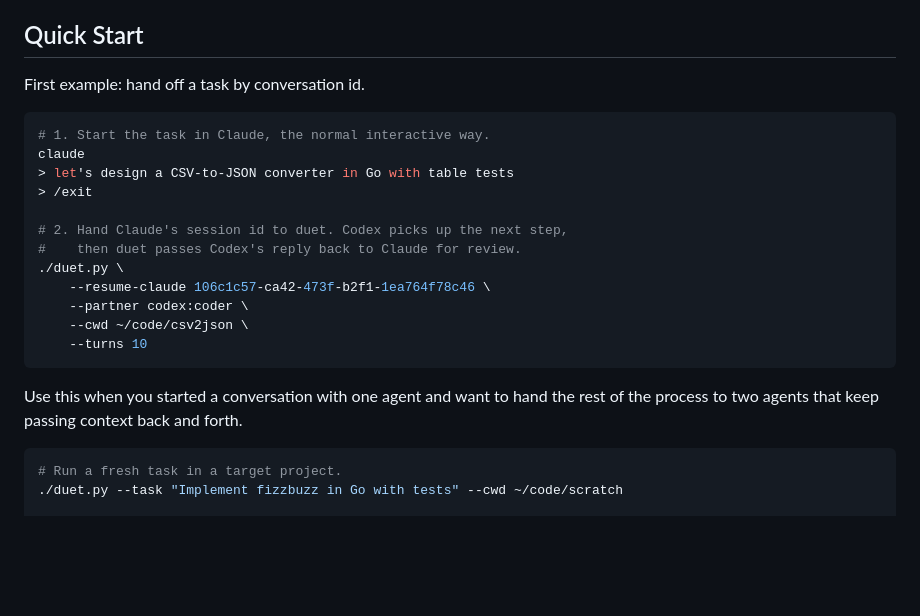
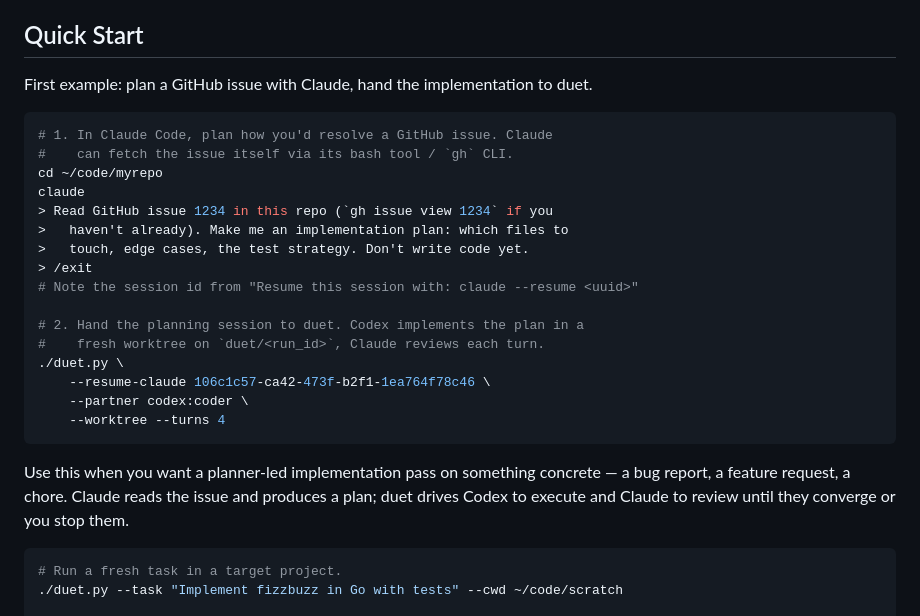
Before and after one commit to volkan/duet, a Markdown page: README.md, the part around the change. Rendered like a GitHub page; blank space fills up the shorter version.

Commit message:
docs(readme): replace CSV-to-JSON example with GitHub-issue planning recipe
Front-page Quick Start now shows the concrete real-world flow this
repo's built for (plan a GH issue with Claude → hand off to duet)
instead of the synthetic CSV-to-JSON demo. Eliminates the duplication
with docs/USAGE.md, which keeps CSV-to-JSON as a contrasting,
abstract example of the same pattern.

Tweaks bundled in:
- `cd ~/code/myrepo` + drop the explicit `--cwd` (relies on the `.`
  default; less line noise)
- `--worktree` so the post-run "Apply / iterate / discard" docs'
  case-A "merge a branch" path actually applies to the example
- `--turns 4` instead of `10` — matches the standard codex → claude →
  codex → claude review cycle (CLI default is now 2; 10 was overkill
  before that change too)
- Reframed the "use this when…" line: this is the planner-led
  implementation pass on something concrete (bug, feature, chore).

Verifies:
  grep -c CSV-to-JSON README.md      → 0
  grep -c CSV-to-JSON docs/USAGE.md  → 1
  grep -c 'gh issue view' README.md  → 1
  make test                          → 28 passed, 0 failed

Co-Authored-By: Claude Opus 4.7 (1M context) <noreply@anthropic.com>

````diff
--- a/README.md
+++ b/README.md
@@ -16,25 +16,31 @@ Use duet when you want:
 
 ## Quick Start
 
-First example: hand off a task by conversation id.
+First example: plan a GitHub issue with Claude, hand the implementation to duet.
 
 ```bash
-# 1. Start the task in Claude, the normal interactive way.
+# 1. In Claude Code, plan how you'd resolve a GitHub issue. Claude
+#    can fetch the issue itself via its bash tool / `gh` CLI.
+cd ~/code/myrepo
 claude
-> let's design a CSV-to-JSON converter in Go with table tests
+> Read GitHub issue 1234 in this repo (`gh issue view 1234` if you
+>   haven't already). Make me an implementation plan: which files to
+>   touch, edge cases, the test strategy. Don't write code yet.
 > /exit
+# Note the session id from "Resume this session with: claude --resume <uuid>"
 
-# 2. Hand Claude's session id to duet. Codex picks up the next step,
-#    then duet passes Codex's reply back to Claude for review.
+# 2. Hand the planning session to duet. Codex implements the plan in a
+#    fresh worktree on `duet/<run_id>`, Claude reviews each turn.
 ./duet.py \
     --resume-claude 106c1c57-ca42-473f-b2f1-1ea764f78c46 \
     --partner codex:coder \
-    --cwd ~/code/csv2json \
-    --turns 10
+    --worktree --turns 4
 ```
 
-Use this when you started a conversation with one agent and want to hand the
-rest of the process to two agents that keep passing context back and forth.
+Use this when you want a planner-led implementation pass on something concrete
+— a bug report, a feature request, a chore. Claude reads the issue and produces
+a plan; duet drives Codex to execute and Claude to review until they converge
+or you stop them.
 
 ```bash
 # Run a fresh task in a target project.
````
